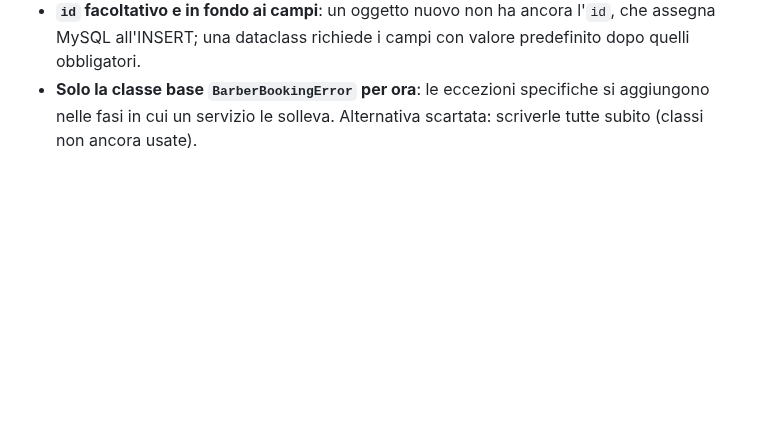
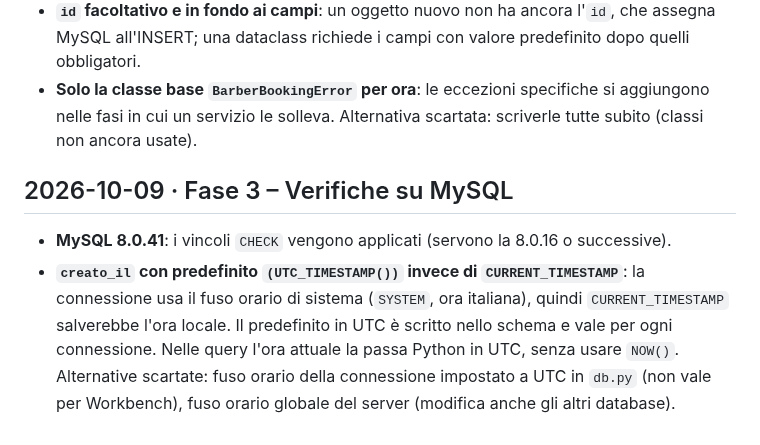
Before and after one commit to IvanRussoL/barber-booking, a Markdown page: DEVLOG.md, the part around the change. Rendered like a GitHub page; blank space fills up the shorter version.

Commit message:
docs: verifiche MySQL della fase 3 (versione e fuso orario di creato_il)

```diff
--- a/DEVLOG.md
+++ b/DEVLOG.md
@@ -97,3 +97,9 @@ Diario delle scelte di sviluppo: cosa ho fatto, perché e quali alternative ho s
 - **Modelli senza validazione**: contengono solo dati e pochi metodi di calcolo (`durata_totale`, `prezzo_totale`); le regole (durate multiple di 30, date nel futuro, `fine` dopo `inizio`) stanno nei servizi e nei CHECK del database. Alternativa scartata: controlli in `__post_init__` (regole sparse in due posti).
 - **`id` facoltativo e in fondo ai campi**: un oggetto nuovo non ha ancora l'`id`, che assegna MySQL all'INSERT; una dataclass richiede i campi con valore predefinito dopo quelli obbligatori.
 - **Solo la classe base `BarberBookingError` per ora**: le eccezioni specifiche si aggiungono nelle fasi in cui un servizio le solleva. Alternativa scartata: scriverle tutte subito (classi non ancora usate).
+
+
+## 2026-10-09 · Fase 3 – Verifiche su MySQL
+
+- **MySQL 8.0.41**: i vincoli `CHECK` vengono applicati (servono la 8.0.16 o successive).
+- **`creato_il` con predefinito `(UTC_TIMESTAMP())` invece di `CURRENT_TIMESTAMP`**: la connessione usa il fuso orario di sistema (`SYSTEM`, ora italiana), quindi `CURRENT_TIMESTAMP` salverebbe l'ora locale. Il predefinito in UTC è scritto nello schema e vale per ogni connessione. Nelle query l'ora attuale la passa Python in UTC, senza usare `NOW()`. Alternative scartate: fuso orario della connessione impostato a UTC in `db.py` (non vale per Workbench), fuso orario globale del server (modifica anche gli altri database).
```
